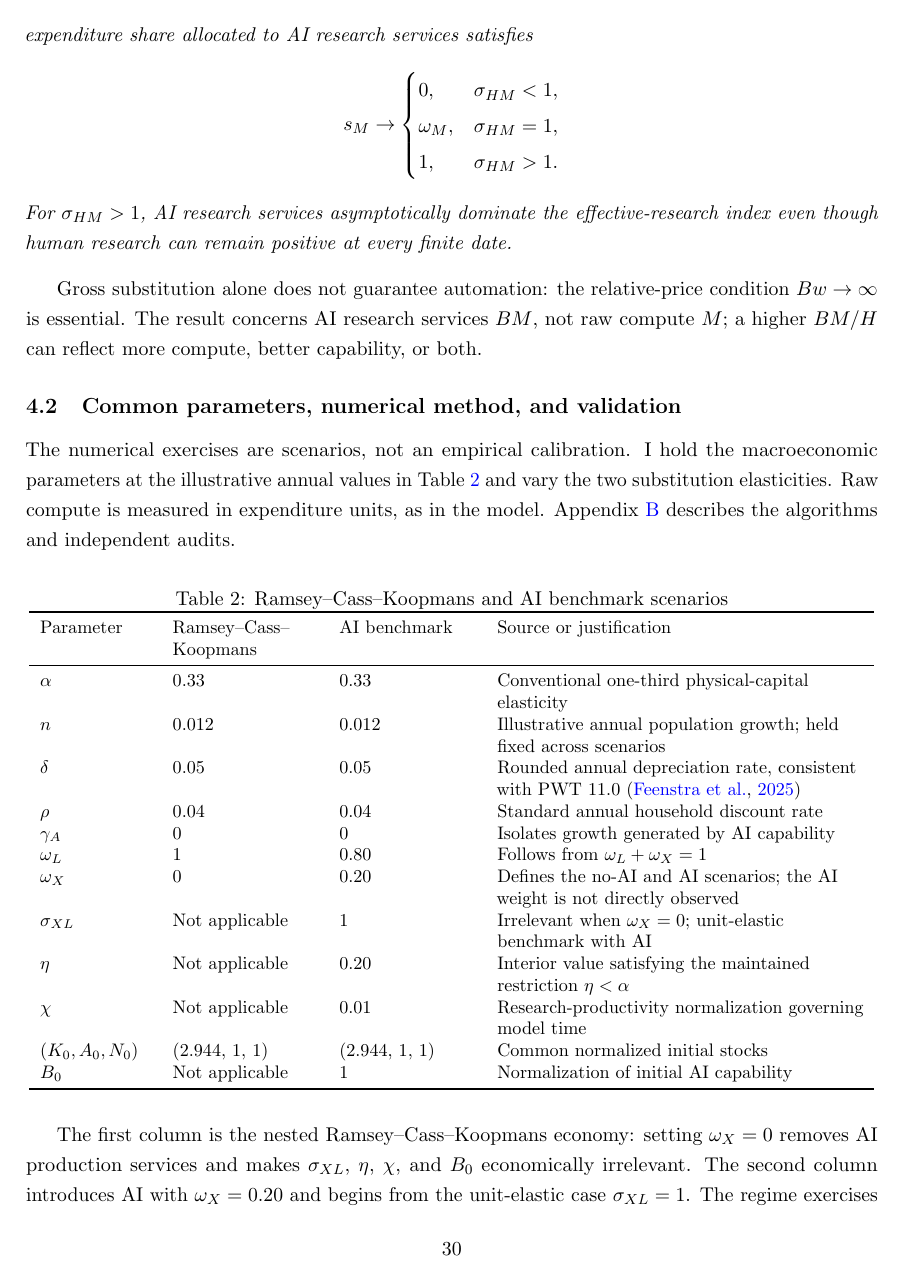
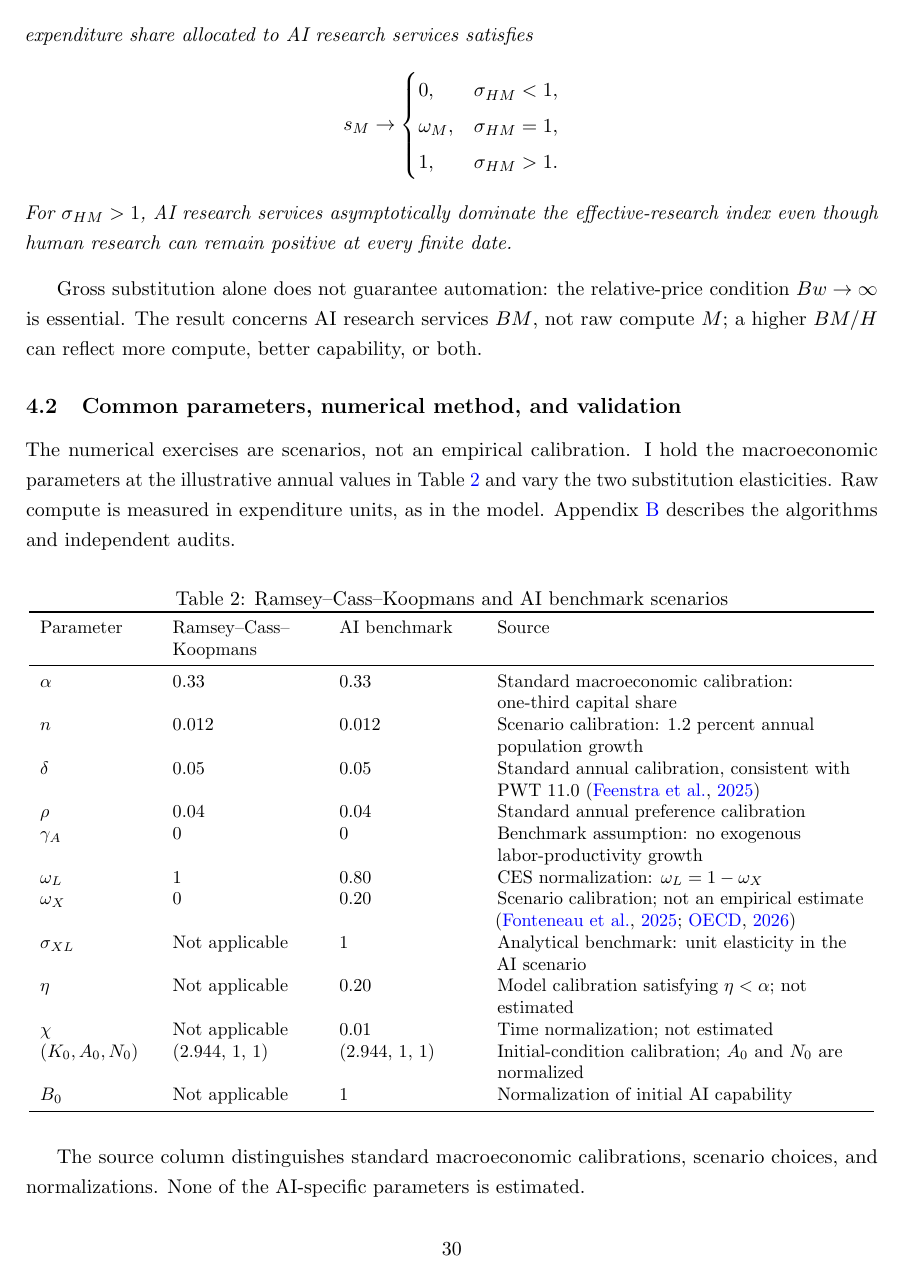
Before and after one commit to oliverpardo1979/AI-Future-Paper-WTF, a LaTeX paper (main_axm.tex, which reads sections_axm/04_growth_regimes.tex): page 30 of 85. Compiled offline with pdfLaTeX.

Commit message:
Clarify sources and calibration status in parameter table

```diff
--- a/sections_axm/04_growth_regimes.tex
+++ b/sections_axm/04_growth_regimes.tex
@@ -130,23 +130,26 @@ audits.
 \small
 \begin{tabular}{P{0.13\textwidth}P{0.17\textwidth}P{0.16\textwidth}P{0.43\textwidth}}
 \toprule
-Parameter & Ramsey--Cass--Koopmans & AI benchmark & Source or justification\\
+Parameter & Ramsey--Cass--Koopmans & AI benchmark & Source\\
 \midrule
-\(\alpha\) & 0.33 & 0.33 & Conventional one-third physical-capital elasticity\\
-\(n\) & 0.012 & 0.012 & Illustrative annual population growth; held fixed across scenarios\\
-\(\delta\) & 0.05 & 0.05 & Rounded annual depreciation rate, consistent with PWT 11.0 \citep{pwt110}\\
-\(\rho\) & 0.04 & 0.04 & Standard annual household discount rate\\
-\(\gamma_A\) & 0 & 0 & Isolates growth generated by AI capability\\
-\(\omega_L\) & 1 & 0.80 & Follows from \(\omega_L+\omega_X=1\)\\
-\(\omega_X\) & 0 & 0.20 & Defines the no-AI and AI scenarios; the AI weight is not directly observed\\
-\(\sigma_{XL}\) & Not applicable & 1 & Irrelevant when \(\omega_X=0\); unit-elastic benchmark with AI\\
-\(\eta\) & Not applicable & 0.20 & Interior value satisfying the maintained restriction \(\eta<\alpha\)\\
-\(\chi\) & Not applicable & 0.01 & Research-productivity normalization governing model time\\
-\((K_0,A_0,N_0)\) & (2.944, 1, 1) & (2.944, 1, 1) & Common normalized initial stocks\\
+\(\alpha\) & 0.33 & 0.33 & Standard macroeconomic calibration: one-third capital share\\
+\(n\) & 0.012 & 0.012 & Scenario calibration: 1.2 percent annual population growth\\
+\(\delta\) & 0.05 & 0.05 & Standard annual calibration, consistent with PWT 11.0 \citep{pwt110}\\
+\(\rho\) & 0.04 & 0.04 & Standard annual preference calibration\\
+\(\gamma_A\) & 0 & 0 & Benchmark assumption: no exogenous labor-productivity growth\\
+\(\omega_L\) & 1 & 0.80 & CES normalization: \(\omega_L=1-\omega_X\)\\
+\(\omega_X\) & 0 & 0.20 & Scenario calibration; not an empirical estimate \citep{oecdaiinvestment2025,oecdproductivity2026}\\
+\(\sigma_{XL}\) & Not applicable & 1 & Analytical benchmark: unit elasticity in the AI scenario\\
+\(\eta\) & Not applicable & 0.20 & Model calibration satisfying \(\eta<\alpha\); not estimated\\
+\(\chi\) & Not applicable & 0.01 & Time normalization; not estimated\\
+\((K_0,A_0,N_0)\) & (2.944, 1, 1) & (2.944, 1, 1) & Initial-condition calibration; \(A_0\) and \(N_0\) are normalized\\
 \(B_0\) & Not applicable & 1 & Normalization of initial AI capability\\
 \bottomrule
 \end{tabular}
 \end{table}
+
+The source column distinguishes standard macroeconomic calibrations, scenario
+choices, and normalizations. None of the AI-specific parameters is estimated.
 
 The first column is the nested Ramsey--Cass--Koopmans economy: setting
 \(\omega_X=0\) removes AI production services and makes \(\sigma_{XL}\),
```
